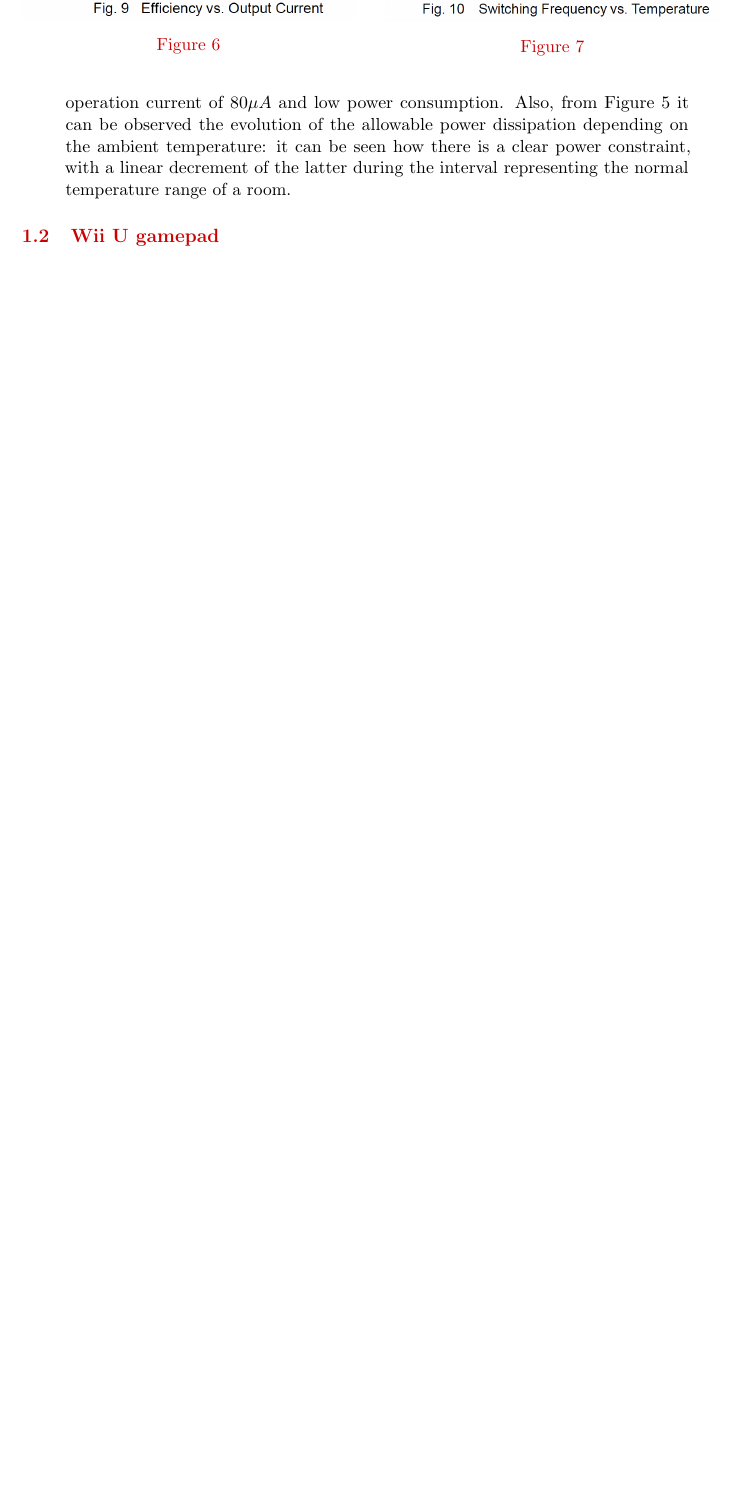
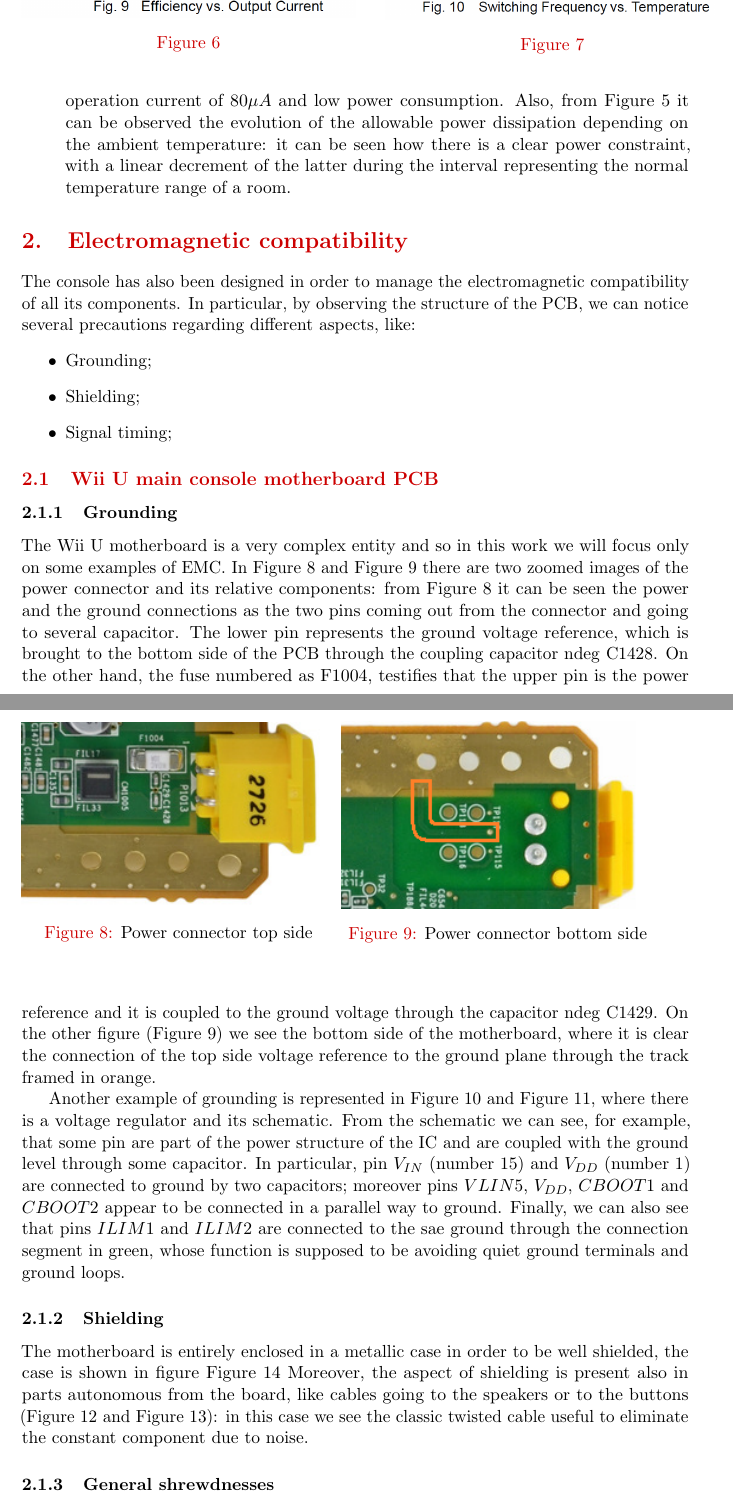
Before and after one commit to DavidePeron/EYTWII, a LaTeX document (report.tex): part of page 6 of 6 before the commit and two parts of pages 6 and 7 of 11 after it, the two joined at a grey line, cut so that both start at the same text, the shorter picture padded with empty space. Compiled offline with pdfLaTeX.

Commit message:
Finita parte su EMC

```diff
--- a/report.tex
+++ b/report.tex
@@ -243,6 +243,28 @@
 
         \end{description}
 
+\section{Electromagnetic compatibility}
+  The console has also been designed in order to manage the electromagnetic compatibility of all its components. In particular, by observing the structure of the PCB, we can notice several precautions regarding different aspects, like:
+  \begin{itemize}
+    \item Grounding;
+    \item Shielding;
+    \item Signal timing;
+  \end{itemize}
 
+  \subsection{Wii U main console motherboard PCB}
+    \subsubsection{Grounding}
+      \begin{figure}[h]
+        \begin{minipage}{.47 \textwidth}
+          \includegraphics[width = .95\textwidth]{power_connector_top.png}
+          \caption{Power connector top side}
+          \label{fig:powertop}
+        \end{minipage}
+        \vspace{5mm}
+        \begin{minipage}{.47 \textwidth}
+          \includegraphics[width = .95\textwidth]{power_connector_bottom.png}
+          \caption{Power connector bottom side}
+          \label{fig:powerbottom}
+        \end{minipage}
+      \end{figure}
+      The Wii U motherboard is a very complex entity and so in this work we will focus only on some examples of EMC. In \autoref{fig:powertop} and \autoref{fig:powerbottom} there are two zoomed images of the power connector and its relative components: from \autoref{fig:powertop} it can be seen the power and the ground connections as the two pins coming out from the connector and going to several capacitor. The lower pin represents the ground voltage reference, which is brought to the bottom side of the PCB through the coupling capacitor n$\deg$ C1428. On the other hand, the fuse numbered as F1004, testifies that the upper pin is the power reference and it is coupled to the ground voltage through the capacitor n$\deg$ C1429. On the other figure (\autoref{fig:powerbottom}) we see the bottom side of the motherboard, where it is clear the connection of the top side voltage reference to the ground plane through the track framed in orange.
 
-  \subsection{Wii U gamepad}
@@ -248,0 +285,4 @@
+      Another example of grounding is represented in \autoref{fig:LV5065bd} and \autoref{fig:LV5065}, where there is a voltage regulator and its schematic. From the schematic we can see, for example, that some pin are part of the power structure of the IC and are coupled with the ground level through some capacitor. In particular, pin $V_{IN}$ (number 15) and $V_{DD}$ (number 1) are connected to ground by two capacitors; moreover pins $VLIN5$, $V_{DD}$, $CBOOT1$ and $CBOOT2$ appear to be connected in a parallel way to ground. Finally, we can also see that pins $ILIM1$ and $ILIM2$ are connected to the sae ground through the connection segment in green, whose function is supposed to be avoiding quiet ground terminals and ground loops.
+
+      \subsubsection{Shielding}
+        The motherboard is entirely enclosed in a metallic case in order to be well shielded, the case is shown in figure \autoref{fig:metalliccase} Moreover, the aspect of shielding is present also in parts autonomous from the board, like cables going to the speakers or to the buttons (\autoref{fig:speaker} and \autoref{fig:button}): in this case we see the classic twisted cable useful to eliminate the constant component due to noise.
@@ -248,0 +313 @@
+      \subsubsection{General shrewdnesses}
```
Also changed, not shown: figures/LV5065.png (added), figures/LV5065_block_diag.png (added), figures/buttons.png (added), figures/gamepad_motherboard_back.png, figures/gamepad_motherboard_front.png, figures/motherboard.png (added), figures/motherboard_back.png, figures/power_connector_bottom.png (added), figures/power_connector_top.png (added), figures/regulators_coupling.png (added), figures/shield.png (added), figures/speaker.png, report.tex (55 more changed lines), 2 other files.
